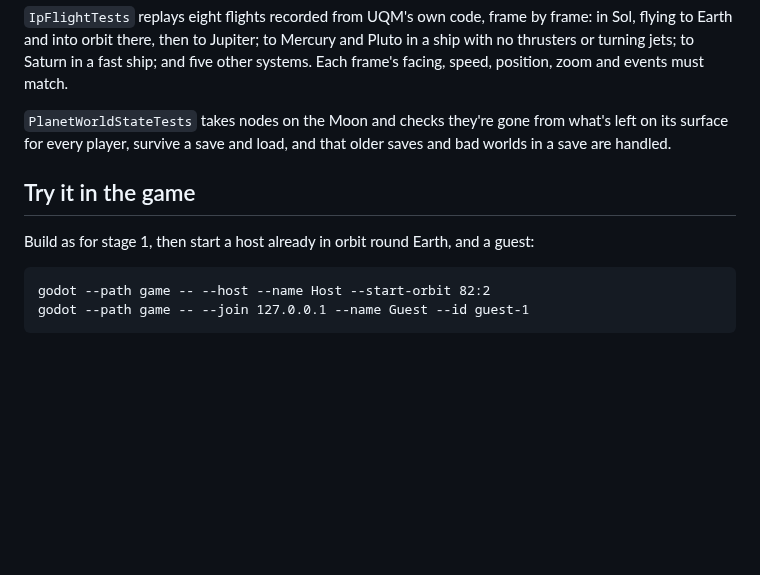
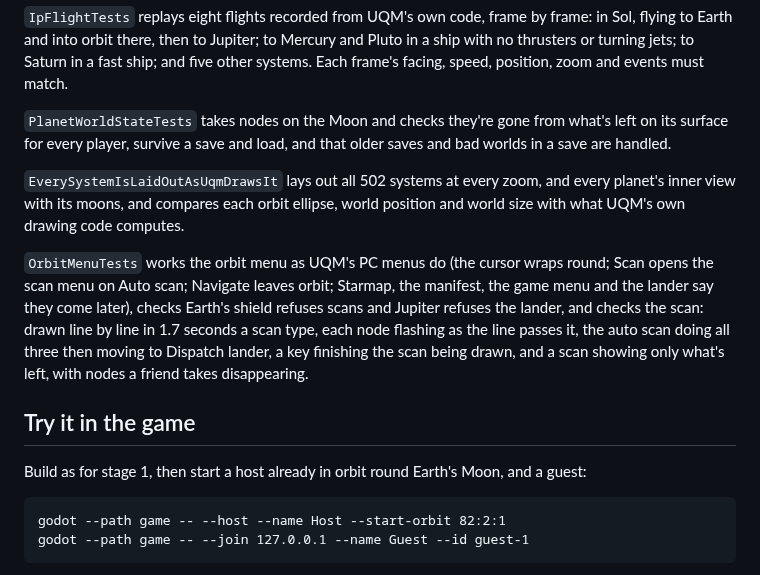
Before and after one commit to maudrid/Sc2c, a Markdown page: docs/how-to-try/stage-2.md, the part around one of its changes. GitHub-like rendering; blank space fills up the shorter version.

````diff
--- a/docs/how-to-try/stage-2.md
+++ b/docs/how-to-try/stage-2.md
@@ -29,12 +36,16 @@ python3 tools/test_network.py          # real host and guests, now with a guest
 
 `PlanetWorldStateTests` takes nodes on the Moon and checks they're gone from what's left on its surface for every player, survive a save and load, and that older saves and bad worlds in a save are handled.
 
+`EverySystemIsLaidOutAsUqmDrawsIt` lays out all 502 systems at every zoom, and every planet's inner view with its moons, and compares each orbit ellipse, world position and world size with what UQM's own drawing code computes.
+
+`OrbitMenuTests` works the orbit menu as UQM's PC menus do (the cursor wraps round; Scan opens the scan menu on Auto scan; Navigate leaves orbit; Starmap, the manifest, the game menu and the lander say they come later), checks Earth's shield refuses scans and Jupiter refuses the lander, and checks the scan: drawn line by line in 1.7 seconds a scan type, each node flashing as the line passes it, the auto scan doing all three then moving to Dispatch lander, a key finishing the scan being drawn, and a scan showing only what's left, with nodes a friend takes disappearing.
+
 ## Try it in the game
 
-Build as for stage 1, then start a host already in orbit round Earth, and a guest:
+Build as for stage 1, then start a host already in orbit round Earth's Moon, and a guest:
 
 ```
-godot --path game -- --host --name Host --start-orbit 82:2
+godot --path game -- --host --name Host --start-orbit 82:2:1
 godot --path game -- --join 127.0.0.1 --name Guest --id guest-1
 ```
 
````
Also changed, not shown: other parts of docs/how-to-try/stage-2.md (+34 -4 lines), docs/plans/stage-2.md (+8 -3 lines), docs/porting-inventory.md (+2 -2 lines), docs/screenshots/stage2-inner-system.png (added), docs/screenshots/stage2-orbit-scan.png (added), docs/screenshots/stage2-outer-system.png (added), docs/screenshots/stage2-scan-sweep.png (added), 6 other files.
